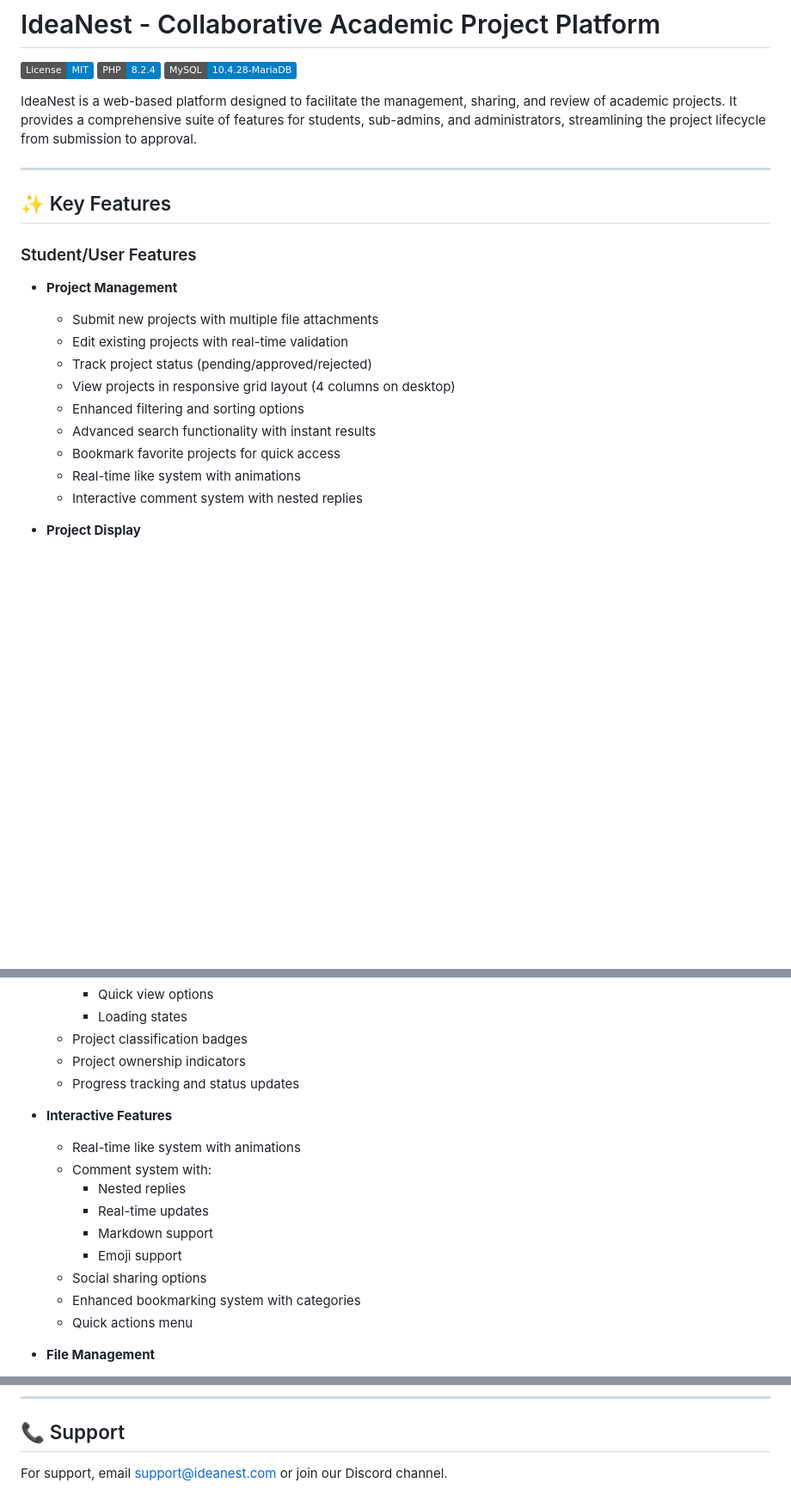
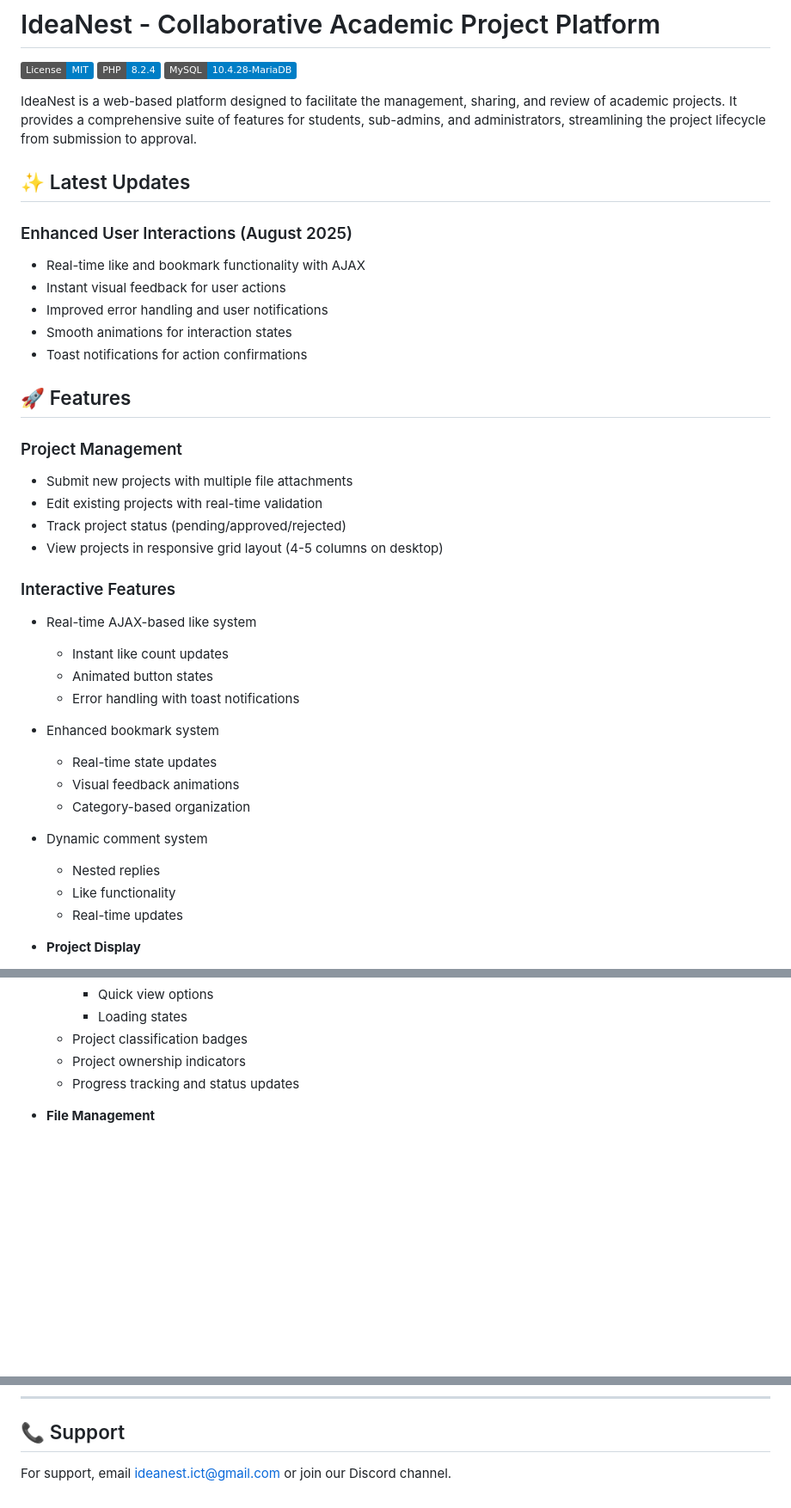
Before and after one commit to Vivekchavda1374/IdeaNest, a Markdown page: README.md, 3 parts joined by grey strips. Shown at 86% size. Rendered like a GitHub page; badges without logos; blank space fills up the shorter version.

Commit message:
docs: update README with enhanced interaction features and latest changes

```diff
--- a/README.md
+++ b/README.md
@@ -6,21 +6,36 @@
 
 IdeaNest is a web-based platform designed to facilitate the management, sharing, and review of academic projects. It provides a comprehensive suite of features for students, sub-admins, and administrators, streamlining the project lifecycle from submission to approval.
 
----
+## ✨ Latest Updates
 
-## ✨ Key Features
+### Enhanced User Interactions (August 2025)
+- Real-time like and bookmark functionality with AJAX
+- Instant visual feedback for user actions
+- Improved error handling and user notifications
+- Smooth animations for interaction states
+- Toast notifications for action confirmations
 
-### Student/User Features
-- **Project Management**
-  - Submit new projects with multiple file attachments
-  - Edit existing projects with real-time validation
-  - Track project status (pending/approved/rejected)
-  - View projects in responsive grid layout (4 columns on desktop)
-  - Enhanced filtering and sorting options
-  - Advanced search functionality with instant results
-  - Bookmark favorite projects for quick access
-  - Real-time like system with animations
-  - Interactive comment system with nested replies
+## 🚀 Features
+
+### Project Management
+- Submit new projects with multiple file attachments
+- Edit existing projects with real-time validation
+- Track project status (pending/approved/rejected)
+- View projects in responsive grid layout (4-5 columns on desktop)
+
+### Interactive Features
+- Real-time AJAX-based like system
+  - Instant like count updates
+  - Animated button states
+  - Error handling with toast notifications
+- Enhanced bookmark system
+  - Real-time state updates
+  - Visual feedback animations
+  - Category-based organization
+- Dynamic comment system
+  - Nested replies
+  - Like functionality
+  - Real-time updates
 
 - **Project Display**
   - Modern card-based layout with smooth transitions
@@ -37,17 +52,6 @@ IdeaNest is a web-based platform designed to facilitate the management, sharing,
   - Project classification badges
   - Project ownership indicators
   - Progress tracking and status updates
-
-- **Interactive Features**
-  - Real-time like system with animations
-  - Comment system with:
-    - Nested replies
-    - Real-time updates
-    - Markdown support
-    - Emoji support
-  - Social sharing options
-  - Enhanced bookmarking system with categories
-  - Quick actions menu
 
 - **File Management**
   - Support for multiple file types:
@@ -236,4 +240,4 @@ This project is licensed under the MIT License - see the [LICENSE](LICENSE) file
 
 ## 📞 Support
 
-For support, email support@ideanest.com or join our Discord channel.
+For support, email ideanest.ict@gmail.com or join our Discord channel.
```
